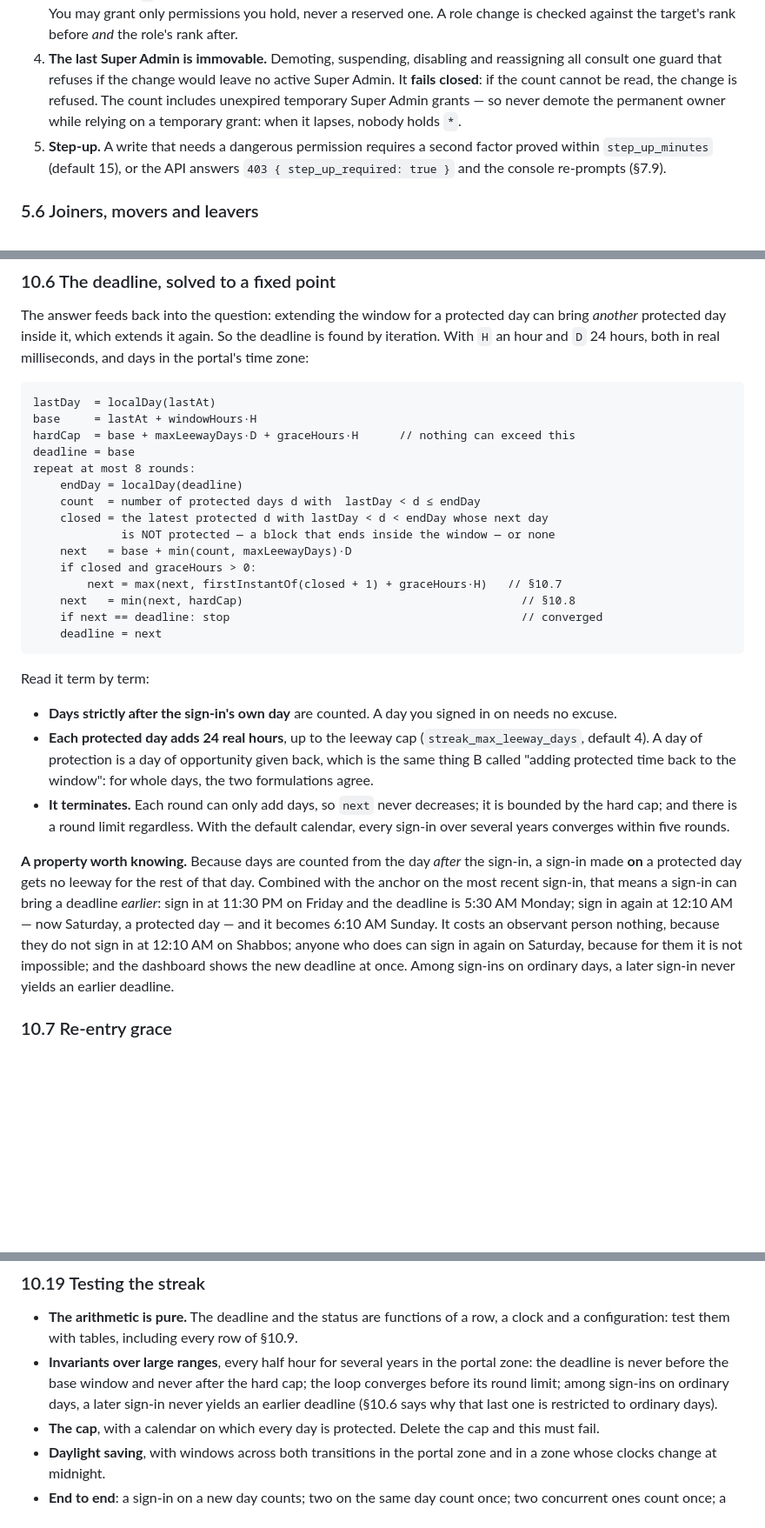
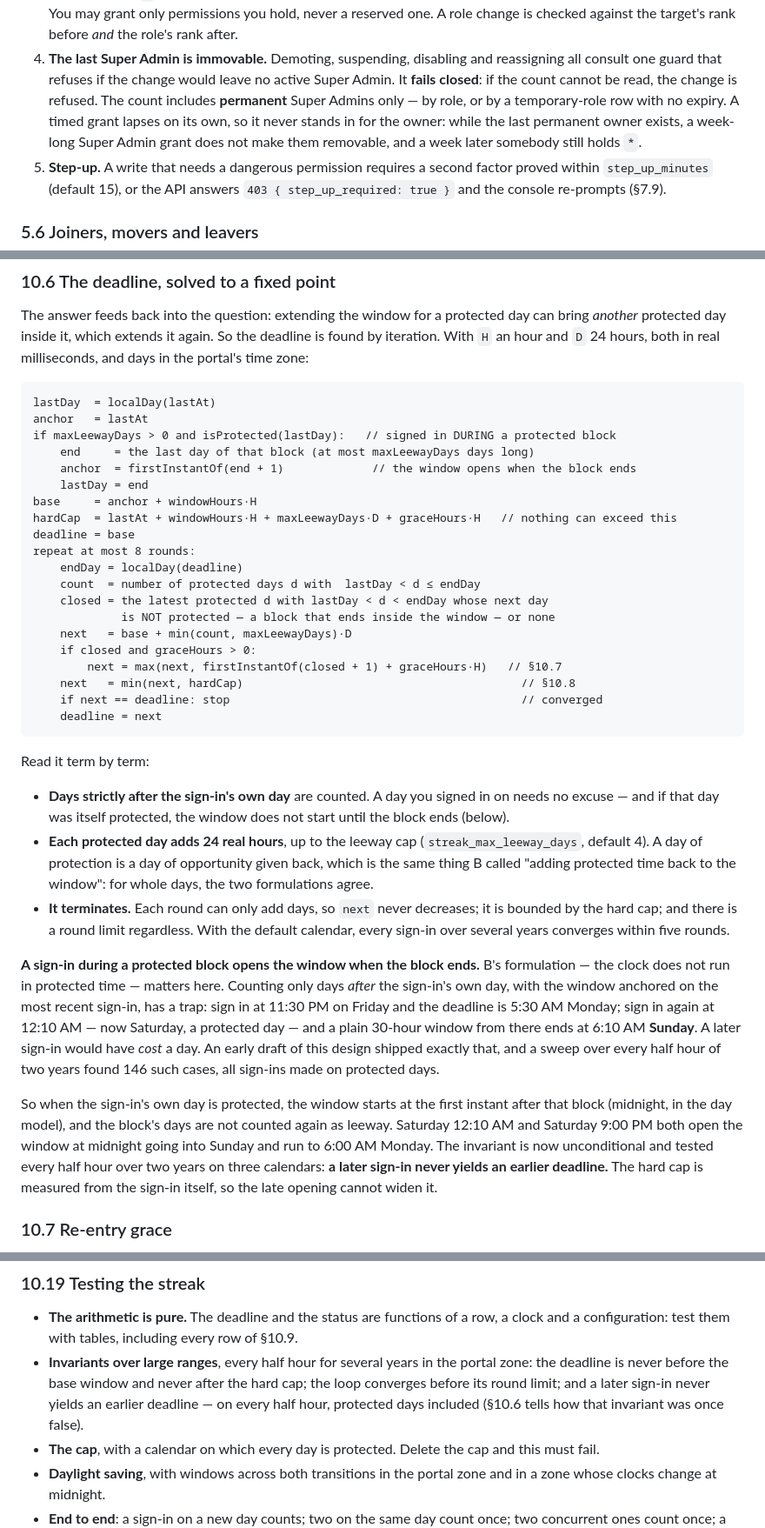
Before and after one commit to chaimyuirbrief/vibecodingnonsense, a Markdown page: staff-portal/SPEC.md, 3 parts joined by grey strips. Shown at 87% size. GitHub-like rendering; blank space fills up the shorter version.

Commit message:
SPEC: anchor rule for sign-ins inside a protected block, permanent-only owners, invite_only semantics
Co-Authored-By: Claude Opus 5.5 <noreply@anthropic.com>
Claude-Session: https://claude.ai/code/session_01N4kUbif1HxRKtqsiHnaNR9

````diff
--- a/staff-portal/SPEC.md
+++ b/staff-portal/SPEC.md
@@ -692,9 +694,11 @@ in one function that every caller — the API handler **and** the reverter
 4. **The last Super Admin is immovable.** Demoting, suspending, disabling and
    reassigning all consult one guard that refuses if the change would leave no
    active Super Admin. It **fails closed**: if the count cannot be read, the
-   change is refused. The count includes unexpired temporary Super Admin
-   grants — so never demote the permanent owner while relying on a temporary
-   grant: when it lapses, nobody holds `*`.
+   change is refused. The count includes **permanent** Super Admins only — by
+   role, or by a temporary-role row with no expiry. A timed grant lapses on
+   its own, so it never stands in for the owner: while the last permanent
+   owner exists, a week-long Super Admin grant does not make them removable,
+   and a week later somebody still holds `*`.
 5. **Step-up.** A write that needs a dangerous permission requires a second
    factor proved within `step_up_minutes` (default 15), or the API answers
    `403 { step_up_required: true }` and the console re-prompts (§7.9).
@@ -1756,8 +1760,13 @@ milliseconds, and days in the portal's time zone:
 
 ```
 lastDay  = localDay(lastAt)
-base     = lastAt + windowHours·H
-hardCap  = base + maxLeewayDays·D + graceHours·H      // nothing can exceed this
+anchor   = lastAt
+if maxLeewayDays > 0 and isProtected(lastDay):   // signed in DURING a protected block
+    end     = the last day of that block (at most maxLeewayDays days long)
+    anchor  = firstInstantOf(end + 1)             // the window opens when the block ends
+    lastDay = end
+base     = anchor + windowHours·H
+hardCap  = lastAt + windowHours·H + maxLeewayDays·D + graceHours·H   // nothing can exceed this
 deadline = base
 repeat at most 8 rounds:
     endDay = localDay(deadline)
@@ -1775,7 +1784,8 @@ repeat at most 8 rounds:
 Read it term by term:
 
 - **Days strictly after the sign-in's own day** are counted. A day you signed in
-  on needs no excuse.
+  on needs no excuse — and if that day was itself protected, the window does
+  not start until the block ends (below).
 - **Each protected day adds 24 real hours**, up to the leeway cap
   (`streak_max_leeway_days`, default 4). A day of protection is a day of
   opportunity given back, which is the same thing B called "adding protected
@@ -1785,16 +1795,23 @@ Read it term by term:
   default calendar, every sign-in over several years converges within five
   rounds.
 
-**A property worth knowing.** Because days are counted from the day *after*
-the sign-in, a sign-in made **on** a protected day gets no leeway for the rest
-of that day. Combined with the anchor on the most recent sign-in, that means a
-sign-in can bring a deadline *earlier*: sign in at 11:30 PM on Friday and the
+**A sign-in during a protected block opens the window when the block ends.**
+B's formulation — the clock does not run in protected time — matters here.
+Counting only days *after* the sign-in's own day, with the window anchored on
+the most recent sign-in, has a trap: sign in at 11:30 PM on Friday and the
 deadline is 5:30 AM Monday; sign in again at 12:10 AM — now Saturday, a
-protected day — and it becomes 6:10 AM Sunday. It costs an observant person
-nothing, because they do not sign in at 12:10 AM on Shabbos; anyone who does
-can sign in again on Saturday, because for them it is not impossible; and the
-dashboard shows the new deadline at once. Among sign-ins on ordinary days, a
-later sign-in never yields an earlier deadline.
+protected day — and a plain 30-hour window from there ends at 6:10 AM
+**Sunday**. A later sign-in would have *cost* a day. An early draft of this
+design shipped exactly that, and a sweep over every half hour of two years
+found 146 such cases, all sign-ins made on protected days.
+
+So when the sign-in's own day is protected, the window starts at the first
+instant after that block (midnight, in the day model), and the block's days are
+not counted again as leeway. Saturday 12:10 AM and Saturday 9:00 PM both open
+the window at midnight going into Sunday and run to 6:00 AM Monday. The
+invariant is now unconditional and tested every half hour over two years on
+three calendars: **a later sign-in never yields an earlier deadline.** The hard
+cap is measured from the sign-in itself, so the late opening cannot widen it.
 
 ### 10.7 Re-entry grace
 
@@ -2162,9 +2179,9 @@ or a calendar bug found after the fact.
   of §10.9.
 - **Invariants over large ranges**, every half hour for several years in the
   portal zone: the deadline is never before the base window and never after
-  the hard cap; the loop converges before its round limit; among sign-ins on
-  ordinary days, a later sign-in never yields an earlier deadline (§10.6 says
-  why that last one is restricted to ordinary days).
+  the hard cap; the loop converges before its round limit; and a later
+  sign-in never yields an earlier deadline — on every half hour, protected
+  days included (§10.6 tells how that invariant was once false).
 - **The cap**, with a calendar on which every day is protected. Delete the cap
   and this must fail.
 - **Daylight saving**, with windows across both transitions in the portal zone
````
Also changed, not shown: other parts of staff-portal/SPEC.md (+12 -10 lines).
